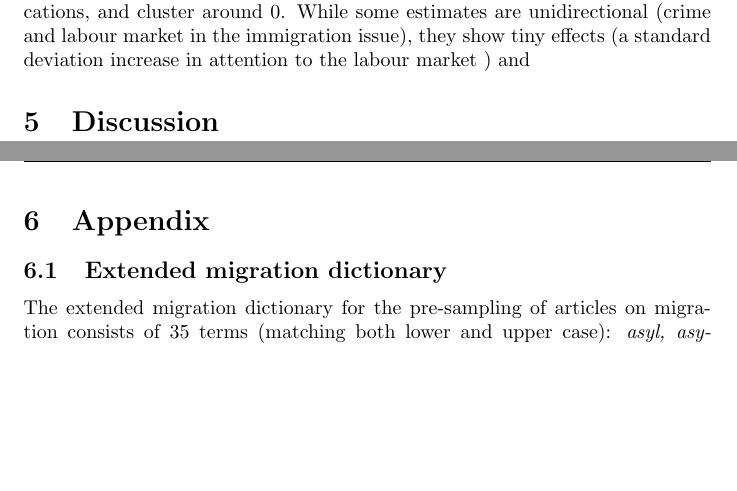
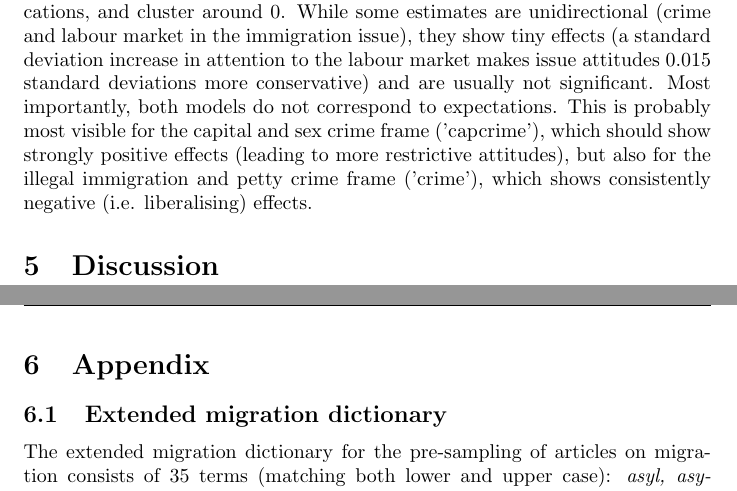
Before and after one commit to nicolaiberk/bild, a LaTeX paper (paper/main.tex): two parts of pages 14 and 15 of 17, joined at a grey line, cut so that both start at the same text, the shorter picture padded with empty space. Compiled offline with pdfLaTeX.

Commit message:
Updates from Overleaf

```diff
--- a/paper/main.tex
+++ b/paper/main.tex
@@ -229,11 +229,10 @@ Only very few estimates are significant, but no trends emerge across specificati
 
 To corroborate these results, I estimate another model directly regressing individual migration opinions on individual estimates of consumed migration frames with fixed effects for survey wave and respondent. The results for migration and integration attitudes can be seen in figure \ref{fig:mode_fe}.
 
-Again, most estimates are not significant, differ in direction across specifications, and cluster around 0. While some estimates are unidirectional (crime and labour market in the immigration issue), they show tiny effects (a standard deviation increase in attention to the labour market ) and
+Again, most estimates are not significant, differ in direction across specifications, and cluster around 0. While some estimates are unidirectional (crime and labour market in the immigration issue), they show tiny effects (a standard deviation increase in attention to the labour market makes issue attitudes 0.015 standard deviations more conservative) and are usually not significant. Most importantly, both models do not correspond to expectations. This is probably most visible for the capital and sex crime frame ('capcrime'), which should show strongly positive effects (leading to more restrictive attitudes), but also for the illegal immigration and petty crime frame ('crime'), which shows consistently negative (i.e. liberalising) effects.
 
 
 \section{Discussion}
-
 
 
 
```
